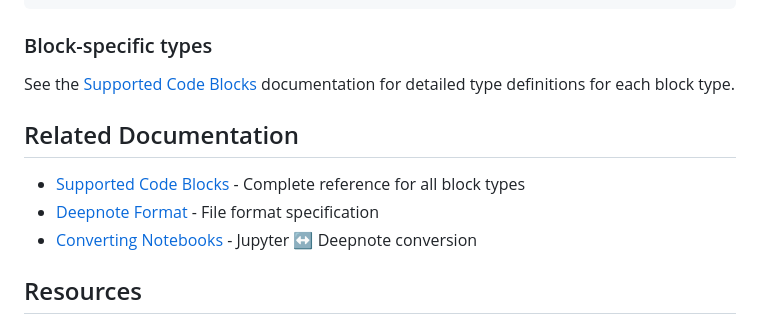
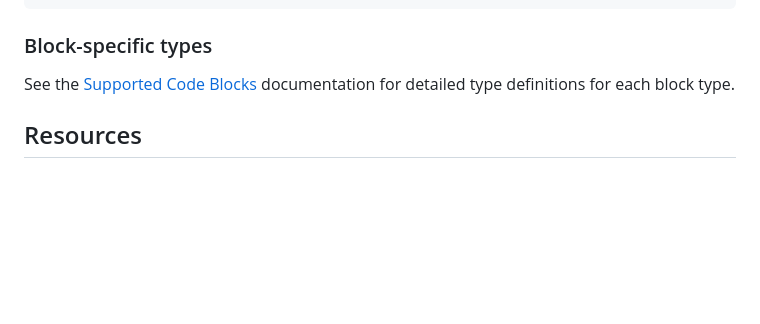
Before and after one commit to deepnote/deepnote, a Markdown page: docs/blocks-package.md, the part around the change. Drawn GitHub-style; blank space fills up the shorter version.

Commit message:
docs: conent update

```diff
--- a/docs/blocks-package.md
+++ b/docs/blocks-package.md
@@ -819,12 +819,6 @@ interface TableState {
 
 See the [Supported Code Blocks](https://deepnote.com/docs/supported-code-blocks) documentation for detailed type definitions for each block type.
 
-## Related Documentation
-
-- [Supported Code Blocks](./supported-code-blocks.md) - Complete reference for all block types
-- [Deepnote Format](./deepnote-format.md) - File format specification
-- [Converting Notebooks](./converting-notebooks.md) - Jupyter ↔ Deepnote conversion
-
 ## Resources
 
 - [GitHub Repository](https://github.com/deepnote/deepnote)
```
Also changed, not shown: docs/vscode-extension.md (+1 -1 lines).
